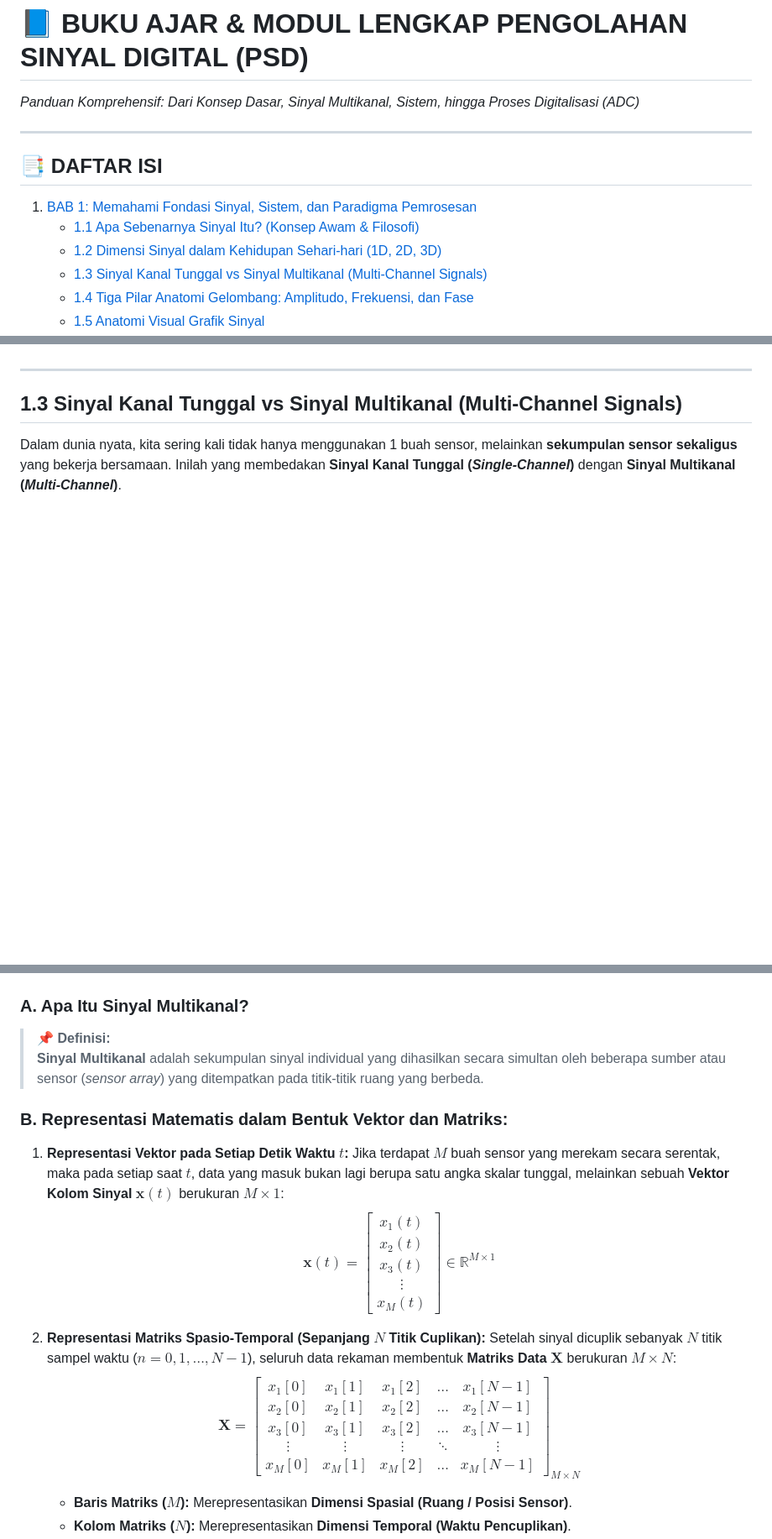
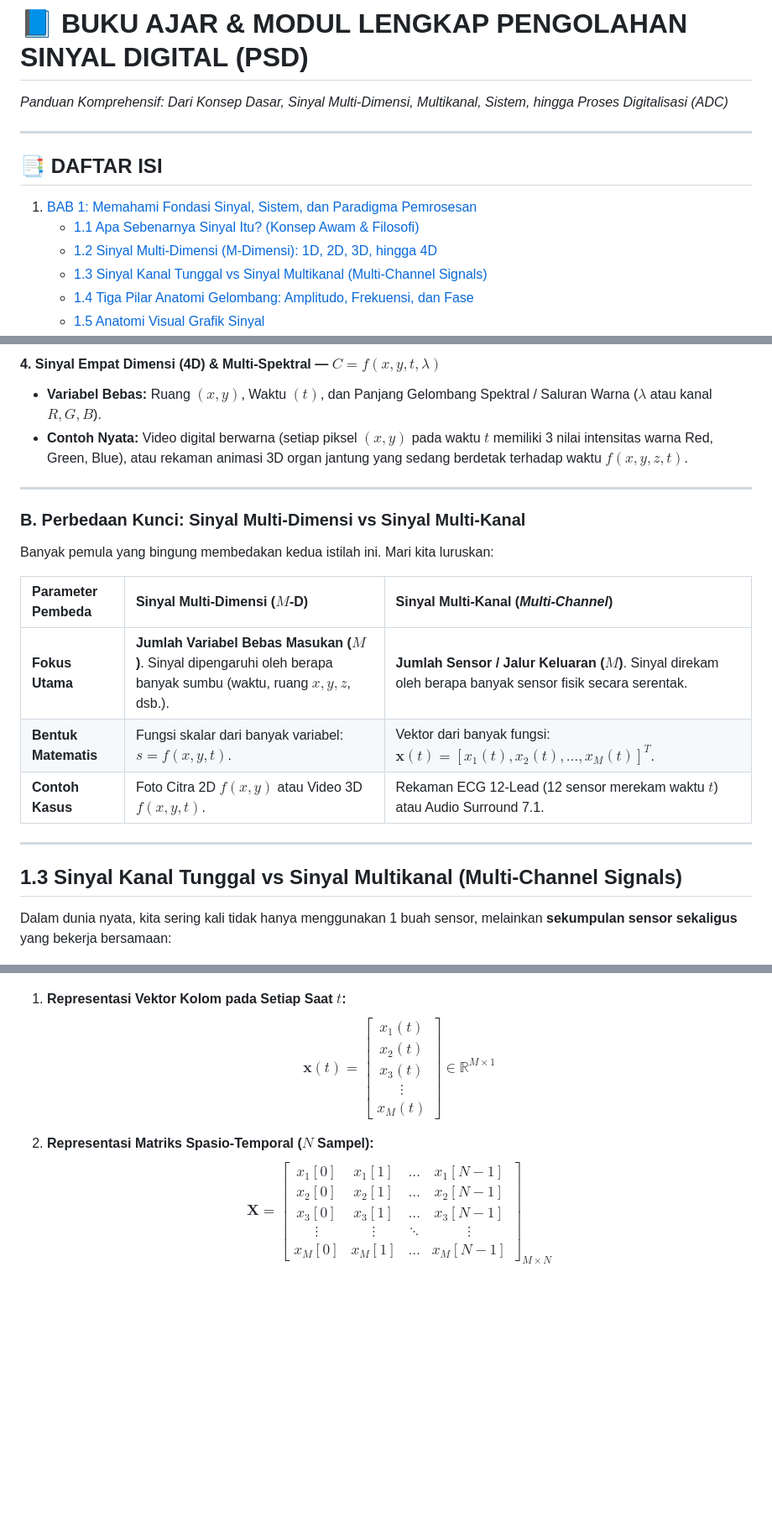
Before and after one commit to wheresabuy/PSD, a Markdown page: README.md, 3 parts joined by grey strips. Shown: that part at 84% size. Drawn GitHub-style; blank space fills up the shorter version.

```diff
--- a/README.md
+++ b/README.md
@@ -1,12 +1,12 @@
 # 📘 BUKU AJAR & MODUL LENGKAP PENGOLAHAN SINYAL DIGITAL (PSD)
-*Panduan Komprehensif: Dari Konsep Dasar, Sinyal Multikanal, Sistem, hingga Proses Digitalisasi (ADC)*
+*Panduan Komprehensif: Dari Konsep Dasar, Sinyal Multi-Dimensi, Multikanal, Sistem, hingga Proses Digitalisasi (ADC)*
 
 ---
 
 ## 📑 DAFTAR ISI
 1. [BAB 1: Memahami Fondasi Sinyal, Sistem, dan Paradigma Pemrosesan](#bab-1-memahami-fondasi-sinyal-sistem-dan-paradigma-pemrosesan)
    - [1.1 Apa Sebenarnya Sinyal Itu? (Konsep Awam & Filosofi)](#11-apa-sebenarnya-sinyal-itu-konsep-awam--filosofi)
-   - [1.2 Dimensi Sinyal dalam Kehidupan Sehari-hari (1D, 2D, 3D)](#12-dimensi-sinyal-dalam-kehidupan-sehari-hari-1d-2d-3d)
+   - [1.2 Sinyal Multi-Dimensi (M-Dimensi): 1D, 2D, 3D, hingga 4D](#12-sinyal-multi-dimensi-m-dimensi-1d-2d-3d-hingga-4d)
    - [1.3 Sinyal Kanal Tunggal vs Sinyal Multikanal (Multi-Channel Signals)](#13-sinyal-kanal-tunggal-vs-sinyal-multikanal-multi-channel-signals)
    - [1.4 Tiga Pilar Anatomi Gelombang: Amplitudo, Frekuensi, dan Fase](#14-tiga-pilar-anatomi-gelombang-amplitudo-frekuensi-dan-fase)
    - [1.5 Anatomi Visual Grafik Sinyal](#15-anatomi-visual-grafik-sinyal)
@@ -71,31 +88,36 @@ Sinyal dikelompokkan berdasarkan berapa banyak variabel independen yang memengar
+#### 4. Sinyal Empat Dimensi (4D) & Multi-Spektral — $C = f(x, y, t, \lambda)$
+* **Variabel Bebas:** Ruang $(x, y)$, Waktu $(t)$, dan Panjang Gelombang Spektral / Saluran Warna ($\lambda$ atau kanal $R, G, B$).
+* **Contoh Nyata:** Video digital berwarna (setiap piksel $(x, y)$ pada waktu $t$ memiliki 3 nilai intensitas warna Red, Green, Blue), atau rekaman animasi 3D organ jantung yang sedang berdetak terhadap waktu $f(x, y, z, t)$.
+
+---
+
+### B. Perbedaan Kunci: Sinyal Multi-Dimensi vs Sinyal Multi-Kanal
+
+Banyak pemula yang bingung membedakan kedua istilah ini. Mari kita luruskan:
+
+| Parameter Pembeda | Sinyal Multi-Dimensi ($M$-D) | Sinyal Multi-Kanal (*Multi-Channel*) |
+| :--- | :--- | :--- |
+| **Fokus Utama** | **Jumlah Variabel Bebas Masukan ($M$)**. Sinyal dipengaruhi oleh berapa banyak sumbu (waktu, ruang $x, y, z$, dsb.). | **Jumlah Sensor / Jalur Keluaran ($M$)**. Sinyal direkam oleh berapa banyak sensor fisik secara serentak. |
+| **Bentuk Matematis** | Fungsi skalar dari banyak variabel: $s = f(x, y, t)$. | Vektor dari banyak fungsi: $\mathbf{x}(t) = [x_1(t), x_2(t), \dots, x_M(t)]^T$. |
+| **Contoh Kasus** | Foto Citra 2D $f(x, y)$ atau Video 3D $f(x, y, t)$. | Rekaman ECG 12-Lead (12 sensor merekam waktu $t$) atau Audio Surround 7.1. |
 
 ---
 
 ## 1.3 Sinyal Kanal Tunggal vs Sinyal Multikanal (Multi-Channel Signals)
 
-Dalam dunia nyata, kita sering kali tidak hanya menggunakan 1 buah sensor, melainkan **sekumpulan sensor sekaligus** yang bekerja bersamaan. Inilah yang membedakan **Sinyal Kanal Tunggal (*Single-Channel*)** dengan **Sinyal Multikanal (*Multi-Channel*)**.
+Dalam dunia nyata, kita sering kali tidak hanya menggunakan 1 buah sensor, melainkan **sekumpulan sensor sekaligus** yang bekerja bersamaan:
 
 ![Konsep Sinyal Multikanal](assets/sinyal_multikanal.png)
 
-### A. Apa Itu Sinyal Multikanal?
-> **📌 Definisi:**
-> **Sinyal Multikanal** adalah sekumpulan sinyal individual yang dihasilkan secara simultan oleh beberapa sumber atau sensor (*sensor array*) yang ditempatkan pada titik-titik ruang yang berbeda.
-
-### B. Representasi Matematis dalam Bentuk Vektor dan Matriks:
-
-1. **Representasi Vektor pada Setiap Detik Waktu $t$:**
-   Jika terdapat $M$ buah sensor yang merekam secara serentak, maka pada setiap saat $t$, data yang masuk bukan lagi berupa satu angka skalar tunggal, melainkan sebuah **Vektor Kolom Sinyal $\mathbf{x}(t)$** berukuran $M \times 1$:
+1. **Representasi Vektor Kolom pada Setiap Saat $t$:**
    $$\mathbf{x}(t) = \begin{bmatrix} x_1(t) \\ x_2(t) \\ x_3(t) \\ \vdots \\ x_M(t) \end{bmatrix} \in \mathbb{R}^{M \times 1}$$
 
-2. **Representasi Matriks Spasio-Temporal (Sepanjang $N$ Titik Cuplikan):**
-   Setelah sinyal dicuplik sebanyak $N$ titik sampel waktu ($n = 0, 1, \dots, N-1$), seluruh data rekaman membentuk **Matriks Data $\mathbf{X}$** berukuran $M \times N$:
+2. **Representasi Matriks Spasio-Temporal ($N$ Sampel):**
    $$\mathbf{X} = \begin{bmatrix}
-   x_1[0] & x_1[1] & x_1[2] & \dots & x_1[N-1] \\
-   x_2[0] & x_2[1] & x_2[2] & \dots & x_2[N-1] \\
-   x_3[0] & x_3[1] & x_3[2] & \dots & x_3[N-1] \\
-   \vdots & \vdots & \vdots & \ddots & \vdots \\
-   x_M[0] & x_M[1] & x_M[2] & \dots & x_M[N-1]
+   x_1[0] & x_1[1] & \dots & x_1[N-1] \\
+   x_2[0] & x_2[1] & \dots & x_2[N-1] \\
+   x_3[0] & x_3[1] & \dots & x_3[N-1] \\
+   \vdots & \vdots & \ddots & \vdots \\
+   x_M[0] & x_M[1] & \dots & x_M[N-1]
    \end{bmatrix}_{M \times N}$$
-   * **Baris Matriks ($M$):** Merepresentasikan **Dimensi Spasial (Ruang / Posisi Sensor)**.
-   * **Kolom Matriks ($N$):** Merepresentasikan **Dimensi Temporal (Waktu Pencuplikan)**.
 
```
Also changed, not shown: other parts of README.md (+32 -58 lines), assets/sinyal_multidimensi.png (added).
